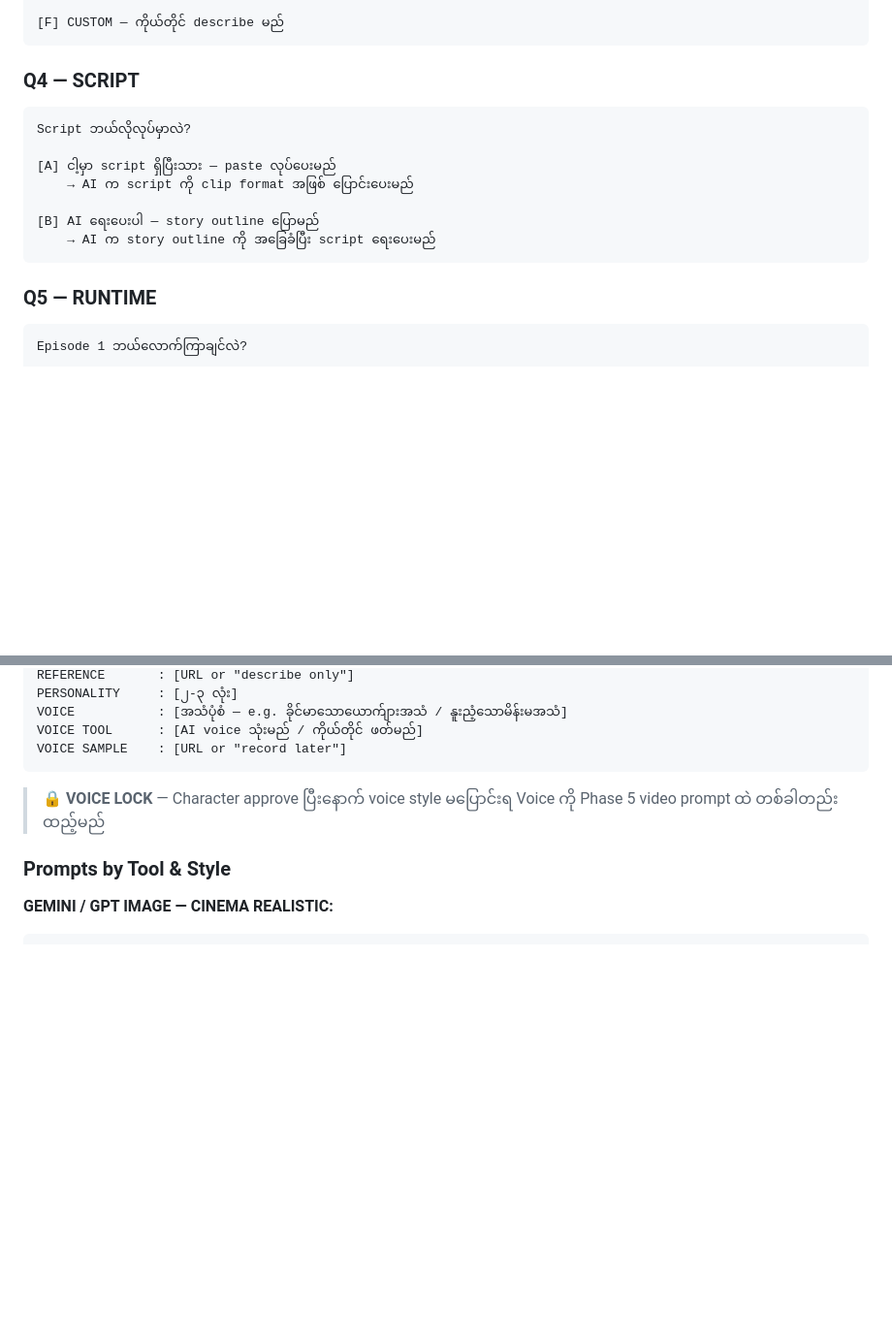
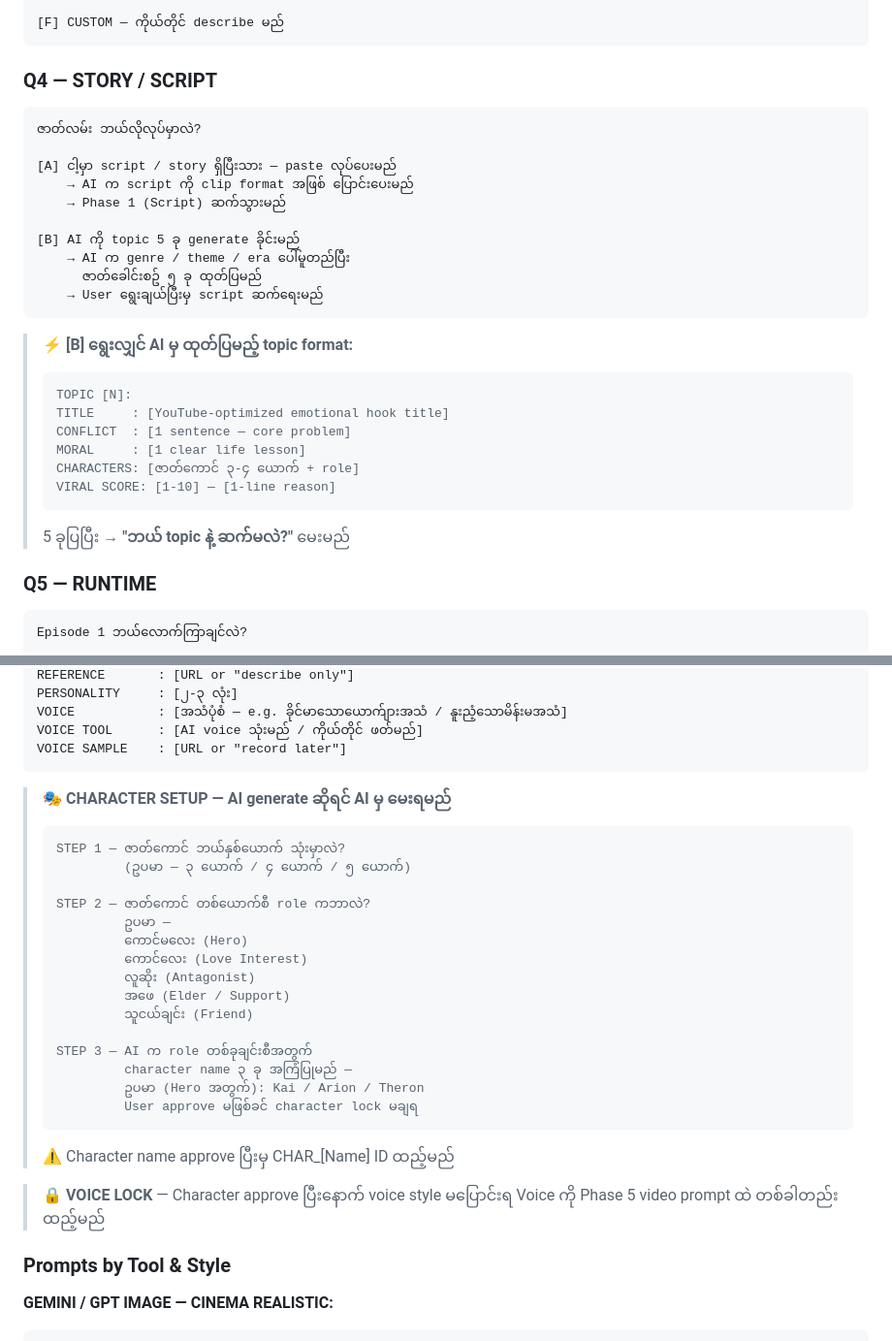
Before and after one commit to leolwin5-cpu/leoo-studio, a Markdown page: WORKFLOW.md, 2 parts joined by grey strips. Shown at 97% size. Rendered like a GitHub page; blank space fills up the shorter version.

````diff
--- a/WORKFLOW.md
+++ b/WORKFLOW.md
@@ -88,16 +88,30 @@ Video ဘယ် format နဲ့ လုပ်မှာလဲ ရွေးပါ
 [F] CUSTOM — ကိုယ်တိုင် describe မည်
 ```
 
-### Q4 — SCRIPT
+### Q4 — STORY / SCRIPT
 ```
-Script ဘယ်လိုလုပ်မှာလဲ?
+ဇာတ်လမ်း ဘယ်လိုလုပ်မှာလဲ?
 
-[A] ငါ့မှာ script ရှိပြီးသား — paste လုပ်ပေးမည်
+[A] ငါ့မှာ script / story ရှိပြီးသား — paste လုပ်ပေးမည်
     → AI က script ကို clip format အဖြစ် ပြောင်းပေးမည်
+    → Phase 1 (Script) ဆက်သွားမည်
 
-[B] AI ရေးပေးပါ — story outline ပြောမည်
-    → AI က story outline ကို အခြေခံပြီး script ရေးပေးမည်
+[B] AI ကို topic 5 ခု generate ခိုင်းမည်
+    → AI က genre / theme / era ပေါ်မူတည်ပြီး
+      ဇာတ်ခေါင်းစဥ် ၅ ခု ထုတ်ပြမည်
+    → User ရွေးချယ်ပြီးမှ script ဆက်ရေးမည်
 ```
+
+> ⚡ **[B] ရွေးလျှင် AI မှ ထုတ်ပြမည့် topic format:**
+> ```
+> TOPIC [N]:
+> TITLE     : [YouTube-optimized emotional hook title]
+> CONFLICT  : [1 sentence — core problem]
+> MORAL     : [1 clear life lesson]
+> CHARACTERS: [ဇာတ်ကောင် ၃-၄ ယောက် + role]
+> VIRAL SCORE: [1-10] — [1-line reason]
+> ```
+> 5 ခုပြပြီး → **"ဘယ် topic နဲ့ ဆက်မလဲ?"** မေးမည်
 
 ### Q5 — RUNTIME
 ```
@@ -325,6 +339,28 @@ VOICE           : [အသံပုံစံ — e.g. ခိုင်မာသေ
 VOICE TOOL      : [AI voice သုံးမည် / ကိုယ်တိုင် ဖတ်မည်]
 VOICE SAMPLE    : [URL or "record later"]
 ```
+
+> 🎭 **CHARACTER SETUP — AI generate ဆိုရင် AI မှ မေးရမည်**
+>
+> ```
+> STEP 1 — ဇာတ်ကောင် ဘယ်နှစ်ယောက် သုံးမှာလဲ?
+>          (ဥပမာ — ၃ ယောက် / ၄ ယောက် / ၅ ယောက်)
+>
+> STEP 2 — ဇာတ်ကောင် တစ်ယောက်စီ role ကဘာလဲ?
+>          ဥပမာ —
+>          ကောင်မလေး (Hero)
+>          ကောင်လေး (Love Interest)
+>          လူဆိုး (Antagonist)
+>          အဖေ (Elder / Support)
+>          သူငယ်ချင်း (Friend)
+>
+> STEP 3 — AI က role တစ်ခုချင်းစီအတွက်
+>          character name ၃ ခု အကြံပြုမည် —
+>          ဥပမာ (Hero အတွက်): Kai / Arion / Theron
+>          User approve မဖြစ်ခင် character lock မချရ
+> ```
+>
+> ⚠️ Character name approve ပြီးမှ CHAR_[Name] ID ထည့်မည်
 
 > 🔒 **VOICE LOCK** — Character approve ပြီးနောက် voice style မပြောင်းရ
 > Voice ကို Phase 5 video prompt ထဲ တစ်ခါတည်း ထည့်မည်
````
Also changed, not shown: other parts of WORKFLOW.md (+38 -20 lines).
